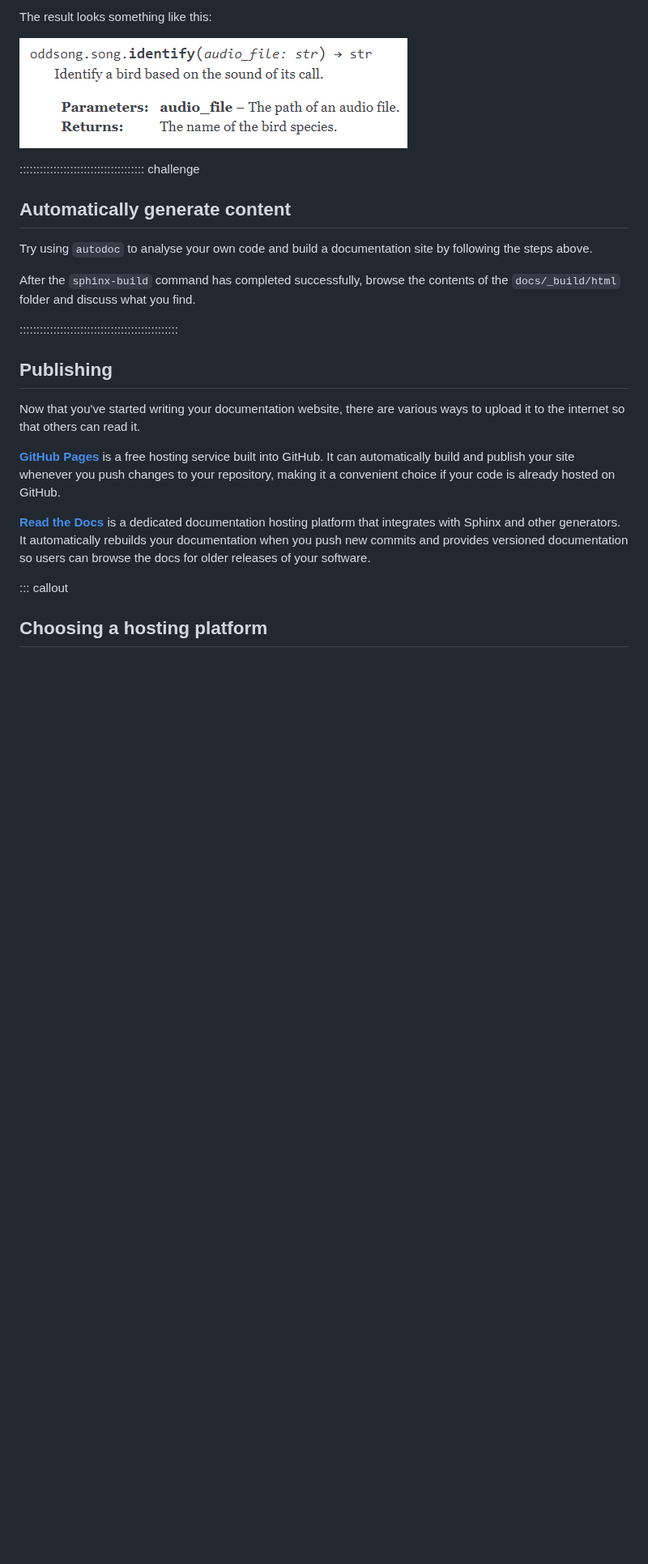
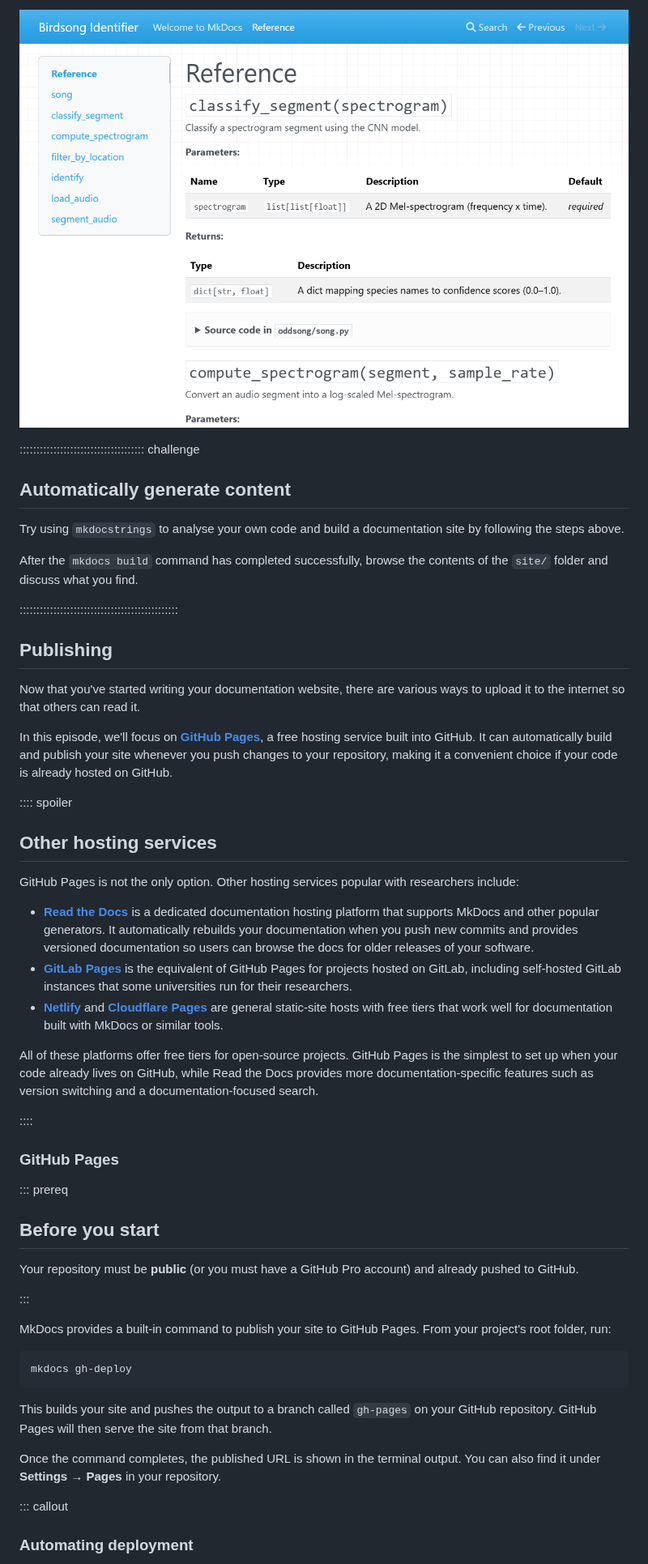
Before and after one commit to FAIR2-for-research-software/Documentation, a Markdown page: sites.md, the part around one of its changes. Shown at 81% size. Drawn GitHub-style; pictures changed too: fig/mkdocs-reference.png (added); blank space fills up the shorter version.

````diff
--- a/sites.md
+++ b/sites.md
@@ -405,17 +436,15 @@ sphinx-build -M html docs docs/_build
 ```
 
-The result looks something like this:
-
-![Python documentation string rendered as HTML](fig/oddsong-autodoc.png "A Python function documentation string")
+![Python documentation strings rendered as HTML by mkdocstrings](fig/mkdocs-reference.png "Auto-generated API reference")
 
 ::::::::::::::::::::::::::::::::::::: challenge
 
 ## Automatically generate content
 
-Try using `autodoc` to analyse your own code and build a documentation site by following the steps above.
+Try using `mkdocstrings` to analyse your own code and build a documentation site by following the steps above.
 
-After the `sphinx-build` command has completed successfully, browse the contents of the `docs/_build/html` folder and
-discuss what you find.
+After the `mkdocs build` command has completed successfully, browse the contents of the `site/` folder and discuss what
+you find.
 
 :::::::::::::::::::::::::::::::::::::::::::::::
 
@@ -424,15 +453,54 @@ discuss what you find.
 Now that you've started writing your documentation website, there are various ways to upload it to the internet so that
 others can read it.
 
-**[GitHub Pages](https://docs.github.com/en/pages/getting-started-with-github-pages/about-github-pages)** is a free
+In this episode, we'll focus on
+**[GitHub Pages](https://docs.github.com/en/pages/getting-started-with-github-pages/about-github-pages)**, a free
 hosting service built into GitHub. It can automatically build and publish your site whenever you push changes to your
 repository, making it a convenient choice if your code is already hosted on GitHub.
 
-**[Read the Docs](https://about.readthedocs.com/)** is a dedicated documentation hosting platform that integrates with
-Sphinx and other generators. It automatically rebuilds your documentation when you push new commits and provides
-versioned documentation so users can browse the docs for older releases of your software.
+:::: spoiler
+
+## Other hosting services
+
+GitHub Pages is not the only option. Other hosting services popular with researchers include:
+
+- **[Read the Docs](https://about.readthedocs.com/)** is a dedicated documentation hosting platform that supports
+  MkDocs and other popular generators. It automatically rebuilds your documentation when you push new commits and
+  provides versioned documentation so users can browse the docs for older releases of your software.
+- **[GitLab Pages](https://docs.gitlab.com/user/project/pages/)** is the equivalent of GitHub Pages for projects
+  hosted on GitLab, including self-hosted GitLab instances that some universities run for their researchers.
+- **[Netlify](https://www.netlify.com/)** and **[Cloudflare Pages](https://pages.cloudflare.com/)** are general
+  static-site hosts with free tiers that work well for documentation built with MkDocs or similar tools.
+
+All of these platforms offer free tiers for open-source projects. GitHub Pages is the simplest to set up when your
+code already lives on GitHub, while Read the Docs provides more documentation-specific features such as version
+switching and a documentation-focused search.
+
+::::
+
+### GitHub Pages
+
+::: prereq
+
+## Before you start
+
+Your repository must be **public** (or you must have a GitHub Pro account) and already pushed to GitHub.
+
+:::
+
+MkDocs provides a built-in command to publish your site to GitHub Pages. From your project's root folder, run:
+
+```bash
+mkdocs gh-deploy
+```
+
+This builds your site and pushes the output to a branch called `gh-pages` on your GitHub repository. GitHub Pages will
+then serve the site from that branch.
+
+Once the command completes, the published URL is shown in the terminal output. You can also find it under **Settings →
+Pages** in your repository.
 
 ::: callout
 
-## Choosing a hosting platform
+### Automating deployment
 
````
Also changed, not shown: other parts of sites.md (+158 -98 lines), fig/mkdocs-index.png (added), 1 other file.
